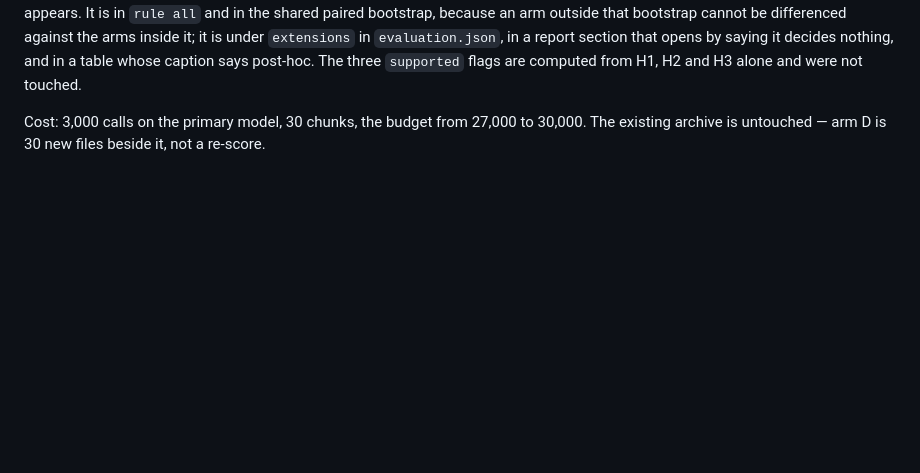
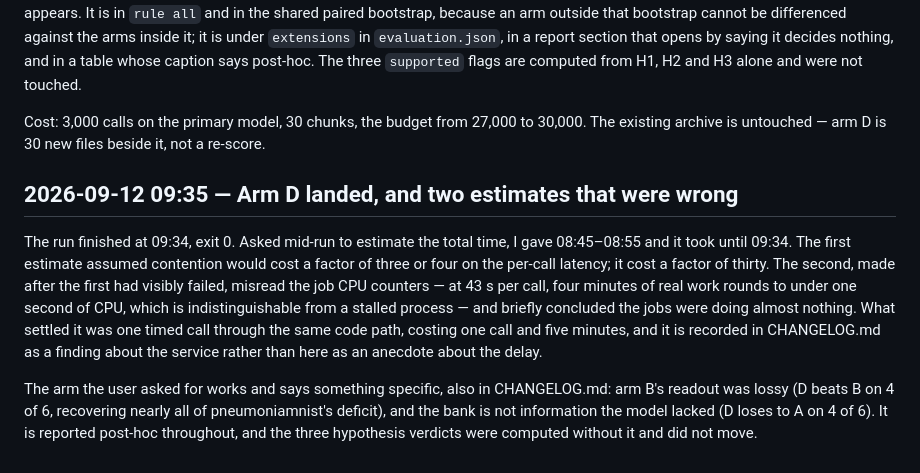
Before and after one commit to dhudsmith/textbook_priors, a Markdown page: SESSION_LOG.md, the part around the change. Drawn GitHub-style; blank space fills up the shorter version.

```diff
--- a/SESSION_LOG.md
+++ b/SESSION_LOG.md
@@ -153,3 +153,19 @@ flags are computed from H1, H2 and H3 alone and were not touched.
 
 Cost: 3,000 calls on the primary model, 30 chunks, the budget from 27,000 to 30,000. The existing
 archive is untouched — arm D is 30 new files beside it, not a re-score.
+
+## 2026-09-12 09:35 — Arm D landed, and two estimates that were wrong
+
+The run finished at 09:34, exit 0. Asked mid-run to estimate the total time, I gave 08:45–08:55 and
+it took until 09:34. The first estimate assumed contention would cost a factor of three or four on
+the per-call latency; it cost a factor of thirty. The second, made after the first had visibly
+failed, misread the job CPU counters — at 43 s per call, four minutes of real work rounds to under
+one second of CPU, which is indistinguishable from a stalled process — and briefly concluded the
+jobs were doing almost nothing. What settled it was one timed call through the same code path,
+costing one call and five minutes, and it is recorded in CHANGELOG.md as a finding about the
+service rather than here as an anecdote about the delay.
+
+The arm the user asked for works and says something specific, also in CHANGELOG.md: arm B's readout
+was lossy (D beats B on 4 of 6, recovering nearly all of pneumoniamnist's deficit), and the bank is
+not information the model lacked (D loses to A on 4 of 6). It is reported post-hoc throughout, and
+the three hypothesis verdicts were computed without it and did not move.
```
Also changed, not shown: CHANGELOG.md (+65 -0 lines).
